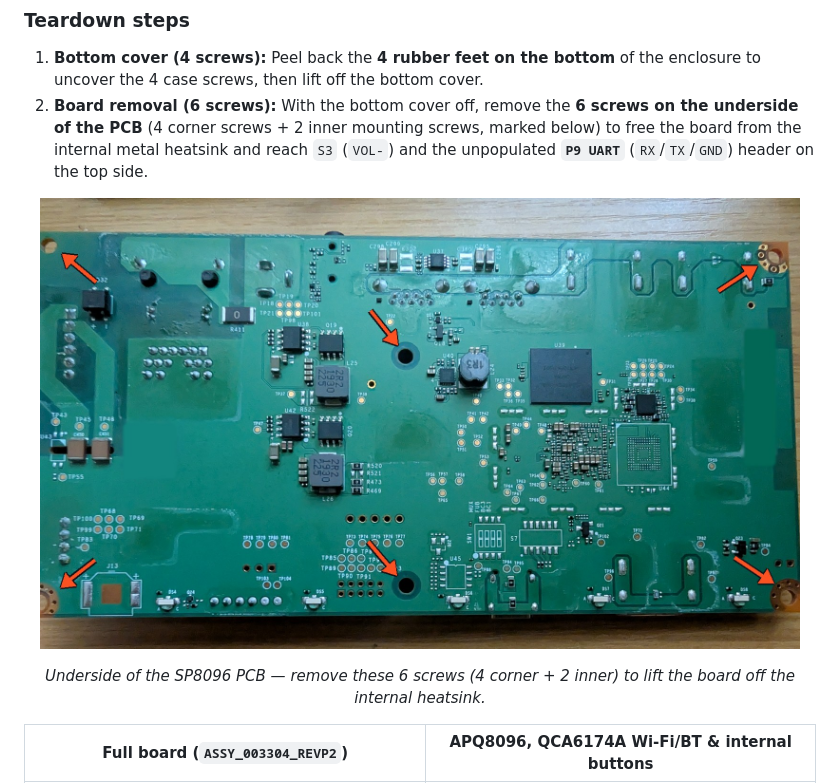
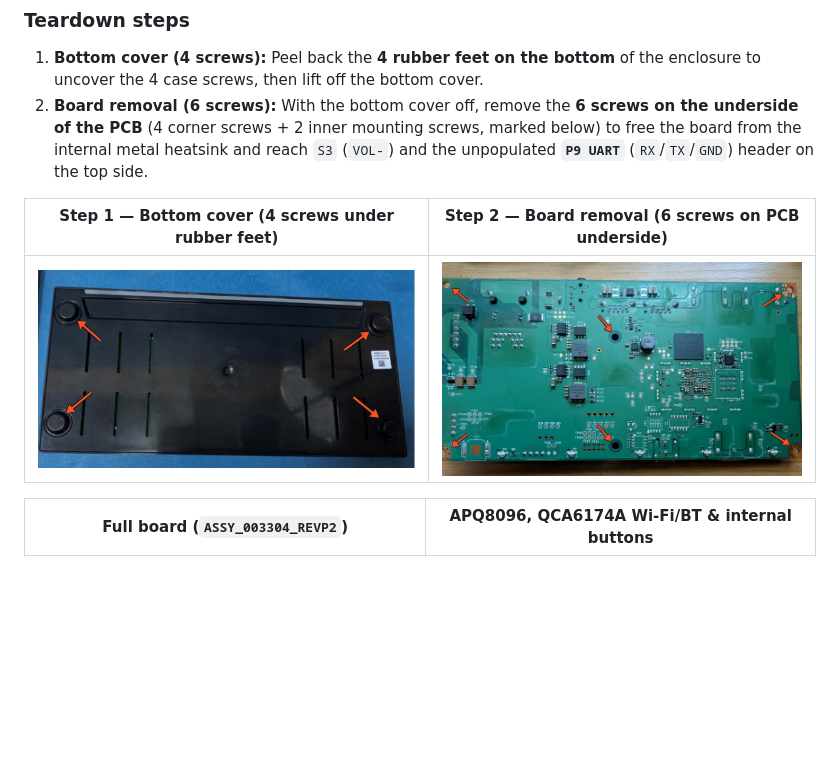
Before and after one commit to NotADevIAmaMeatPopsicle/Solstice-Pod-TV, a Markdown page: README.md, the part around the change. Drawn GitHub-style; pictures changed too: docs/images/teardown-bottom-4-feet.jpg (added); blank space fills up the shorter version.

Commit message:
Add annotated bottom rubber-feet teardown photo

```diff
--- a/README.md
+++ b/README.md
@@ -33,10 +33,9 @@ The first catch when you work on an SP8096: **there are no external reset or fas
 1. **Bottom cover (4 screws):** Peel back the **4 rubber feet on the bottom** of the enclosure to uncover the 4 case screws, then lift off the bottom cover.
 2. **Board removal (6 screws):** With the bottom cover off, remove the **6 screws on the underside of the PCB** (4 corner screws + 2 inner mounting screws, marked below) to free the board from the internal metal heatsink and reach `S3` (`VOL-`) and the unpopulated **`P9 UART`** (`RX`/`TX`/`GND`) header on the top side.
 
-<p align="center">
-  <img src="docs/images/teardown-pcb-6-screws.jpg" alt="Underside of the SP8096 PCB with arrows pointing to the 6 board mounting screws" width="760">
-</p>
-<p align="center"><em>Underside of the SP8096 PCB — remove these 6 screws (4 corner + 2 inner) to lift the board off the internal heatsink.</em></p>
+| Step 1 — Bottom cover (4 screws under rubber feet) | Step 2 — Board removal (6 screws on PCB underside) |
+| :---: | :---: |
+| ![Underside of the Mersive Solstice Pod Gen3 showing arrows pointing to the 4 rubber feet hiding the case screws](docs/images/teardown-bottom-4-feet.jpg) | ![Underside of the SP8096 PCB with arrows pointing to the 6 board mounting screws](docs/images/teardown-pcb-6-screws.jpg) |
 
 | Full board (`ASSY_003304_REVP2`) | APQ8096, QCA6174A Wi-Fi/BT & internal buttons |
 | :---: | :---: |
```
Also changed, not shown: 1 other file.
